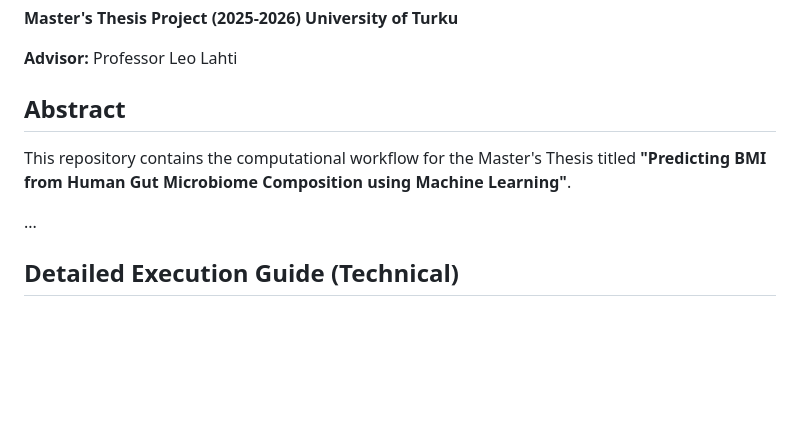
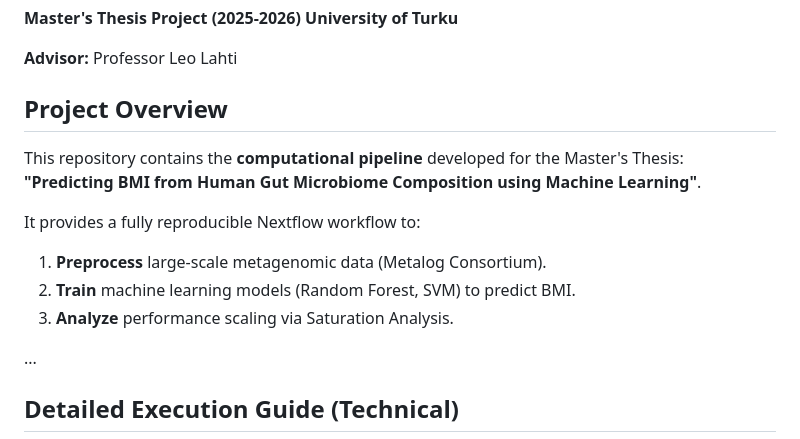
Before and after one commit to Sadia12345/Microbiome_BMI_Thesis_Nextflow, a Markdown page: README.md, the part around the change. Drawn GitHub-style; blank space fills up the shorter version.

Commit message:
Docs: Rename Abstract to Project Overview

```diff
--- a/README.md
+++ b/README.md
@@ -5,8 +5,13 @@
 
 **Advisor:** Professor Leo Lahti
 
-## Abstract
-This repository contains the computational workflow for the Master's Thesis titled **"Predicting BMI from Human Gut Microbiome Composition using Machine Learning"**.
+## Project Overview
+This repository contains the **computational pipeline** developed for the Master's Thesis: **"Predicting BMI from Human Gut Microbiome Composition using Machine Learning"**.
+
+It provides a fully reproducible Nextflow workflow to:
+1.  **Preprocess** large-scale metagenomic data (Metalog Consortium).
+2.  **Train** machine learning models (Random Forest, SVM) to predict BMI.
+3.  **Analyze** performance scaling via Saturation Analysis.
 
 ...
 
```
